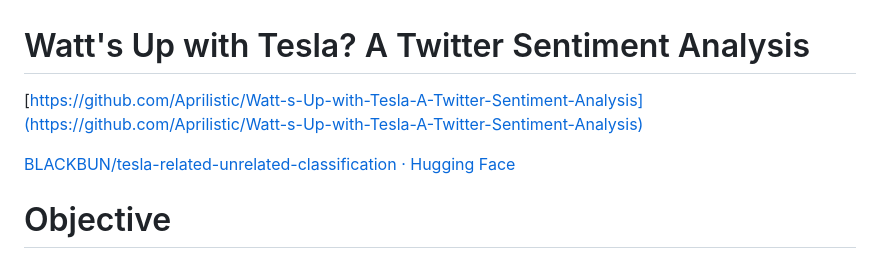
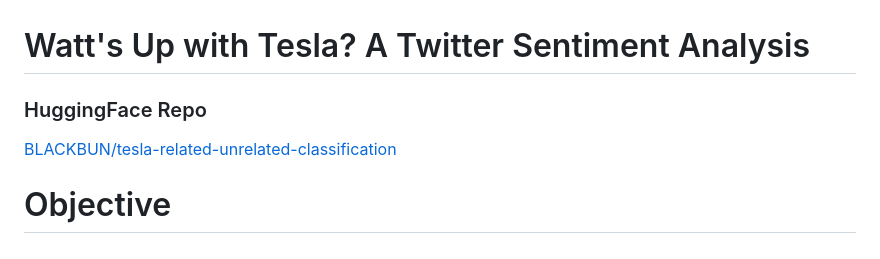
Before and after one commit to Aprilistic/Tesla-related-tweet-influence-anlayzer, a Markdown page: README.md, the part around the change. Rendered like a GitHub page.

```diff
--- a/README.md
+++ b/README.md
@@ -1,8 +1,7 @@
 # Watt's Up with Tesla? A Twitter Sentiment Analysis
 
-[https://github.com/Aprilistic/Watt-s-Up-with-Tesla-A-Twitter-Sentiment-Analysis](https://github.com/Aprilistic/Watt-s-Up-with-Tesla-A-Twitter-Sentiment-Analysis)
-
-[BLACKBUN/tesla-related-unrelated-classification · Hugging Face](https://huggingface.co/BLACKBUN/tesla-related-unrelated-classification)
+### HuggingFace Repo
+[BLACKBUN/tesla-related-unrelated-classification](https://huggingface.co/BLACKBUN/tesla-related-unrelated-classification)
 
 # Objective
 
```
